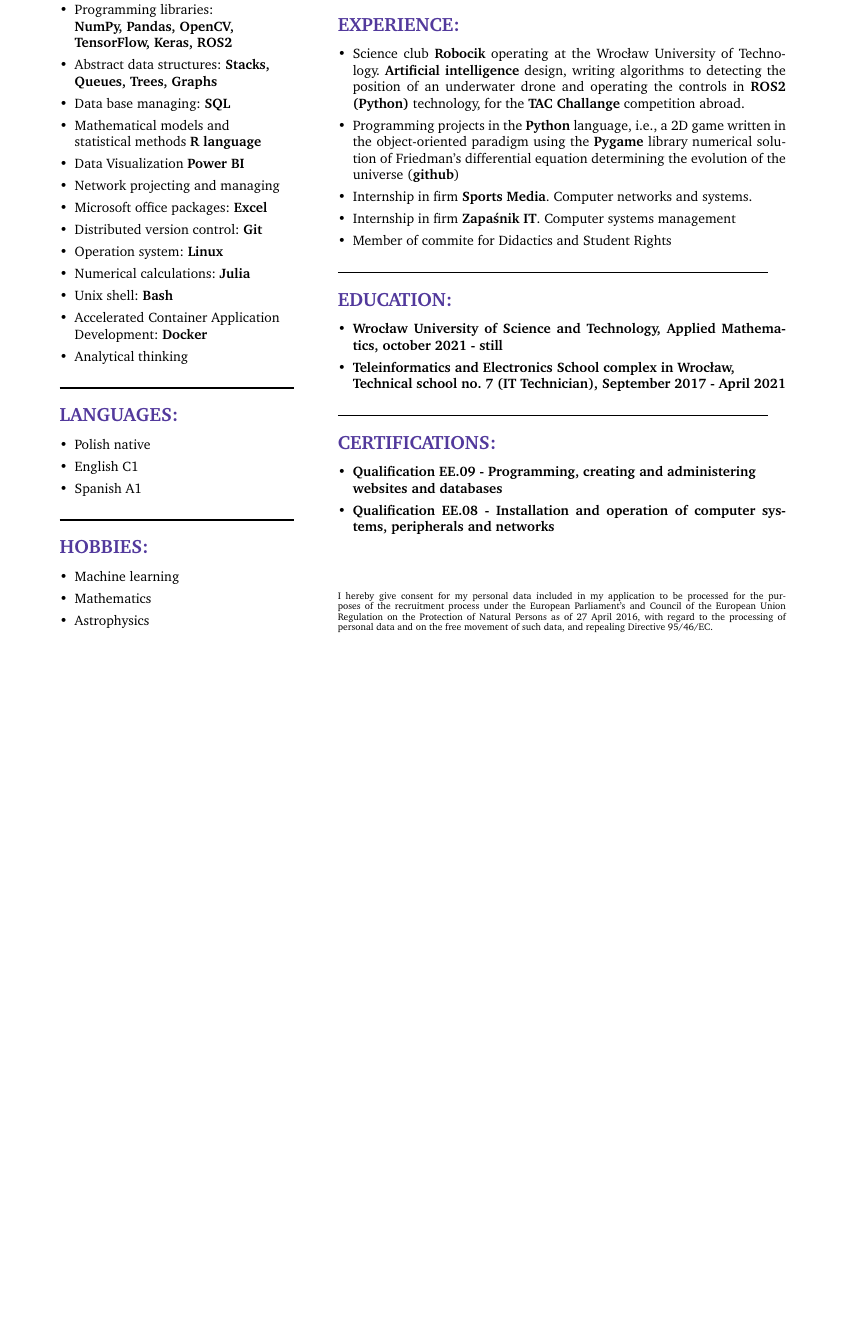
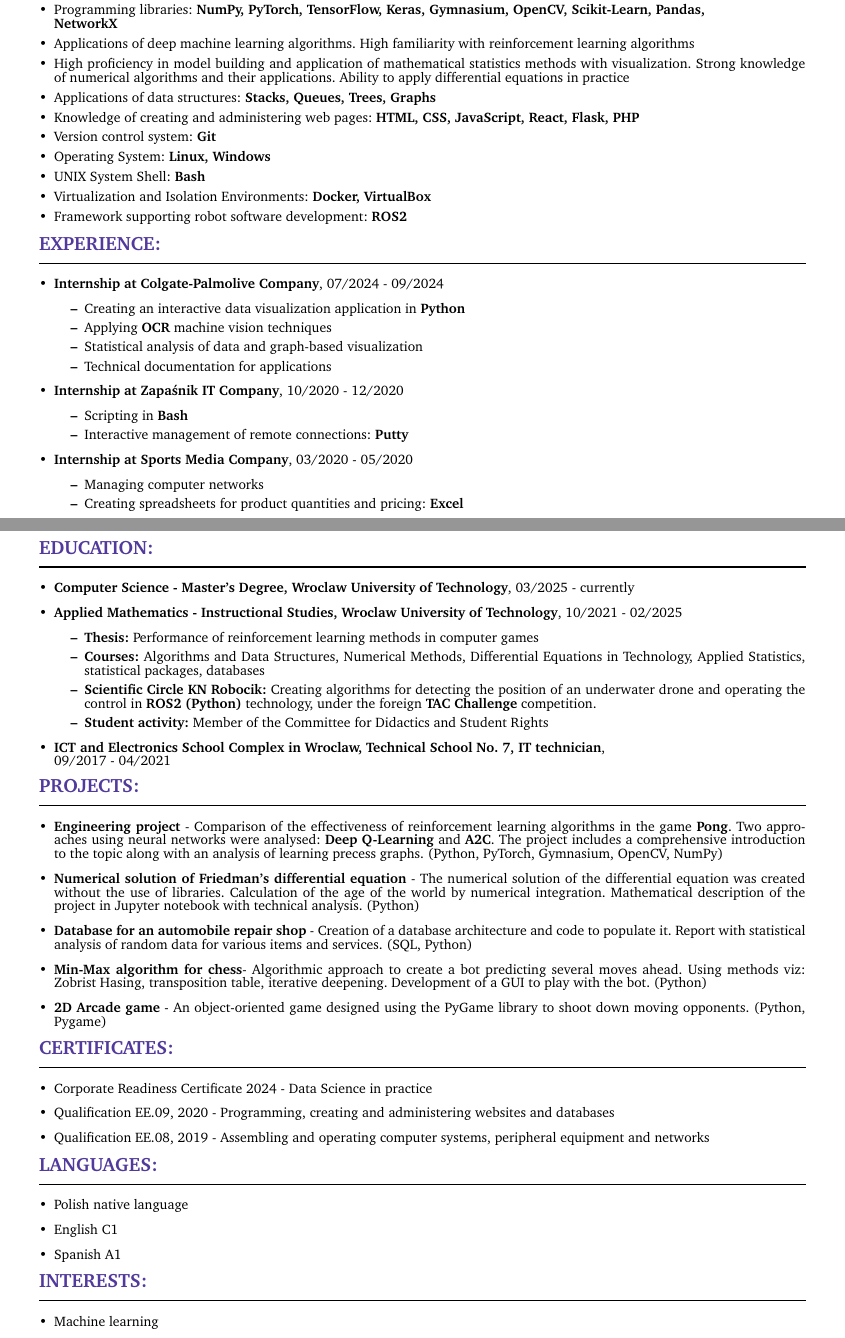
Before and after one commit to Vexus1/cv, a LaTeX CV (cv_adrian_galik_eng.tex): part of the page before the commit and two parts of pages 1 and 2 of 2 after it, the two joined at a grey line, cut so that both start at the same text, the shorter picture padded with empty space. Compiled offline with pdfLaTeX.

Commit message:
English version of cv

```diff
--- a/cv_adrian_galik_eng.tex
+++ b/cv_adrian_galik_eng.tex
@@ -1,9 +1,6 @@
 \documentclass[10pt]{article}
 \usepackage{polski}
-\usepackage[left=1cm, right=1.5cm, top=0cm, bottom=1cm]{geometry}
-\usepackage{multicol}
-% \renewcommand{\familydefault}{\sfdefault}
-\usepackage{lipsum}
+\usepackage[left=1cm, right=1cm, top=0cm, bottom=1cm]{geometry}
 \usepackage{graphicx}
 \usepackage[T1]{fontenc}
 \usepackage{charter}
@@ -33,40 +58,107 @@
+    \item Programming libraries: \textbf{NumPy, PyTorch, TensorFlow, Keras, Gymnasium, OpenCV, Scikit-Learn, Pandas, \\ NetworkX}
+    \item Applications of deep machine learning algorithms. High familiarity with reinforcement learning algorithms
+    \item High proficiency in model building and application of mathematical statistics methods with visualization. Strong knowledge of
+    numerical algorithms and their applications. Ability to apply differential equations in practice
+    \item Applications of data structures: \textbf{Stacks, Queues, Trees, Graphs}
+    \item Knowledge of creating and administering web pages: \textbf{HTML, CSS, JavaScript, React, Flask, PHP}
+    \item Version control system: \textbf{Git}
+    \item Operating System: \textbf{Linux, Windows}
+    \item UNIX System Shell: \textbf{Bash}
+    \item Virtualization and Isolation Environments: \textbf{Docker, VirtualBox}
+    \item Framework supporting robot software development: \textbf{ROS2}
+\end{itemize}
+
+% DOŚWIADCZENIE
+\noindent \fontsize{14pt}{14pt}\selectfont \textbf{\color{Violet}EXPERIENCE:}
+\fontsize{10pt}{10pt}\selectfont
+
+\noindent \longline
 \begin{itemize}[leftmargin=*]
-            \setlength{\parskip}{0pt}
-            % \setlength\itemsep{0pt}
-            \item \textbf{Python} intermediate level
-            % \item \textbf{C++} beginner level
-            \item Programming libraries: \raggedright \\ \textbf{NumPy, Pandas, OpenCV, TensorFlow, Keras, ROS2}
-            \item Abstract data structures: \textbf{Stacks, Queues, Trees, Graphs}
-            % \item Algorithmics
-            \item Data base managing: \textbf{SQL}
-            \item Mathematical models and \\ statistical methods \textbf{R language}
-            \item Data Visualization \textbf{Power BI}
-            % \item Creating and managing of \\ websites: \textbf{HTML, CSS, JavaScript, React, Flask, PHP}
-            % \item Applications of differential \\ equations
-            \item Network projecting and managing
-            \item Microsoft office packages: \textbf{Excel}
-            \item Distributed version control: \textbf{Git}
-            % \item Creating and managing of \\ websites: \textbf{HTML, CSS, JavaScript, Flask, PHP}
-            % \item Text formatting language: \textbf{LaTeX}
-            \item Operation system: \textbf{Linux}
-            \item Numerical calculations: \textbf{Julia}
-            \item Unix shell: \textbf{Bash}
-            \item Accelerated Container Application Development: \textbf{Docker}
-            \item Analytical thinking
-            % \item Team work
+    \item \textbf{Internship at Colgate-Palmolive Company}, 07/2024 - 09/2024
+    \begin{itemize}
+        \item Creating an interactive data visualization application in \textbf{Python}
+        \item Applying \textbf{OCR} machine vision techniques
+        \item Statistical analysis of data and graph-based visualization
+        \item Technical documentation for applications
     \end{itemize}
-        \rule{6cm}{1pt} \\ \\
-        \fontsize{14pt}{14pt}{\textbf{\color{Violet}LANGUAGES:}}
-        \fontsize{10pt}{10pt}
+    \item \textbf{Internship at Zapaśnik IT Company}, 10/2020 - 12/2020
+    \begin{itemize}
+        \item Scripting in \textbf{Bash}
+        \item Interactive management of remote connections: \textbf{Putty}
+    \end{itemize}
+    \item \textbf{Internship at Sports Media Company}, 03/2020 - 05/2020
+    \begin{itemize}
+        \item Managing computer networks
+        \item Creating spreadsheets for product quantities and pricing: \textbf{Excel}
+    \end{itemize}
+\end{itemize}
+
+% \rule{17cm}{1pt} \\
+% WYKSZTAŁCENIE
+\newpage
+\vspace*{10pt}
+\noindent \fontsize{14pt}{14pt}\selectfont \textbf{\color{Violet}EDUCATION:}
+\fontsize{10pt}{10pt}\selectfont
+\\
+\noindent \longline
 \begin{itemize}[leftmargin=*]
-            \setlength{\parskip}{0pt}
-            % \setlength\itemsep{0pt}
-            \item Polish native
+    \item \textbf{Computer Science - Master's Degree, Wroclaw University of Technology}, 03/2025 - currently
+    \item \textbf{Applied Mathematics - Instructional Studies, Wroclaw University of Technology}, 10/2021 - 02/2025
+    \begin{itemize}
+    \item \textbf{Thesis:} Performance of reinforcement learning methods in computer games
+    \item \textbf{Courses:} Algorithms and Data Structures, Numerical Methods, Differential Equations in Technology, Applied Statistics, statistical packages, databases
+    \item \textbf{Scientific Circle KN Robocik:} Creating algorithms for detecting the position of an underwater drone and operating the control in \textbf{ROS2 (Python)} technology, under the foreign \textbf{TAC Challenge} competition.
+    \item \textbf{Student activity:} Member of the Committee for Didactics and Student Rights
+    \end{itemize}
+    \item \textbf{ICT and Electronics School Complex in Wroclaw, Technical School No. 7, IT technician}, \\
+    09/2017 - 04/2021
+\end{itemize}
+
+% PROJEKTY
+\noindent \fontsize{14pt}{14pt}\selectfont \textbf{\color{Violet}PROJECTS:}
+\fontsize{10pt}{10pt}\selectfont
+\\
+\noindent \longline
+\begin{itemize}[leftmargin=*]
+    \item \textbf{Engineering project} - Comparison of the effectiveness of reinforcement learning algorithms in the game \textbf{Pong}.
+    Two approaches using neural networks were analysed: \textbf{Deep Q-Learning} and \textbf{A2C}.
+    The project includes a comprehensive introduction to the topic along with an analysis of learning precess graphs. (Python, PyTorch, Gymnasium, OpenCV, NumPy)
+    \item \textbf{Numerical solution of Friedman's differential equation} - The numerical solution of the differential equation
+    was created without the use of libraries. Calculation of the age of the world by numerical integration. Mathematical description of the
+    project in Jupyter notebook with technical analysis. (Python)
+    \item \textbf{Database for an automobile repair shop} - Creation of a database architecture and code to populate it.
+    Report with statistical analysis of random data for various items and services. (SQL, Python)
+    % \item \textbf{Symulacja graficzna grafów przepływowych}
+    \item \textbf{Min-Max algorithm for chess}- Algorithmic approach to create a bot predicting several moves ahead.
+    Using methods viz: Zobrist Hasing, transposition table, iterative deepening. Development of a GUI to play with the bot. (Python)
+    \item \textbf{2D Arcade game} - An object-oriented game designed using the PyGame library to shoot down moving opponents. (Python, Pygame)
+\end{itemize}
+
+% CERTYFIKATY
+\noindent \fontsize{14pt}{14pt}\selectfont \textbf{\color{Violet}CERTIFICATES:}
+\fontsize{10pt}{10pt}\selectfont
+\\
+\noindent \longline
+\begin{itemize}[leftmargin=*]
+    \item Corporate Readiness Certificate 2024 - Data Science in practice
+    \item Qualification EE.09, 2020 - Programming, creating and administering websites and databases
+    \item Qualification EE.08, 2019 - Assembling and operating computer systems, peripheral equipment and networks
+\end{itemize}
+
+% JĘZYKI
+\noindent \fontsize{14pt}{14pt}\selectfont \textbf{\color{Violet}LANGUAGES:}
+\fontsize{10pt}{10pt}\selectfont
+\\
+\noindent \longline
+\begin{itemize}[leftmargin=*]
+    \item Polish native language
     \item English C1
     \item Spanish A1
 \end{itemize}
-        \rule{6cm}{1pt} \\ \\
-        \fontsize{14pt}{14pt}{\textbf{\color{Violet}HOBBIES:}}
-        \fontsize{10pt}{10pt}
+
+% ZAINTERESOWANIA
+\noindent \fontsize{14pt}{14pt}\selectfont \textbf{\color{Violet}INTERESTS:}
+\fontsize{10pt}{10pt}\selectfont
+\\
+\noindent \longline
 \begin{itemize}[leftmargin=*]
-            \setlength{\parskip}{0pt}
@@ -90,49 +169,2 @@
-        \rule{11cm}{1pt} \\ \\
-        \fontsize{14pt}{14pt}{\textbf{\color{Violet}EXPERIENCE:}}
-        \fontsize{10pt}{10pt}
-        \begin{itemize}[leftmargin=*]
-            \setlength{\parskip}{0pt}
-            % \setlength\itemsep{0pt}
-            % \item Internship in firm \textbf{Sports Media}. Network and computer systems
-            \item Science club \textbf{Robocik} operating at the Wrocław University of Technology.
-            \textbf{Artificial intelligence} design, writing algorithms to
-            detecting the position of an underwater drone and operating the controls in
-            \textbf{ROS2 (Python)} technology, for the \textbf{TAC Challange} competition abroad.
-            %  Preparation, development and validation of automated tests of
-            % functionalities run during the preparation of the drone for swimming (\textbf{Python OpenCV})
-            \item Programming projects in the \textbf{Python} language, i.e., a 2D game written
-            in the object-oriented paradigm using the \textbf{Pygame} library
-            numerical solution of Friedman's differential equation
-            determining the evolution of the universe (\textbf{github})
-            \item Internship in firm \textbf{Sports Media}. Computer networks and systems.
-            \item Internship in firm \textbf{Zapaśnik IT}. Computer systems management
-            \item Member of commite for Didactics and Student Rights
-        \end{itemize}
-        \rule{11cm}{1pt} \\ \\
-        \fontsize{14pt}{14pt}{\textbf{\color{Violet}EDUCATION:}}
-        \fontsize{10pt}{10pt}
-        \begin{itemize}[leftmargin=*]
-            \setlength{\parskip}{0pt}
-            % \setlength\itemsep{0pt}
-            \item \textbf{Wrocław University of Science and Technology, Applied Mathematics, october 2021 - still}
-            \item \textbf{Teleinformatics and Electronics School complex in Wrocław, \\ Technical school no. 7 (IT Technician), September 2017 - April 2021}
-        \end{itemize}
-        \rule{11cm}{1pt} \\ \\
-        \fontsize{14pt}{14pt}{\textbf{\color{Violet}CERTIFICATIONS:}}
-        \fontsize{10pt}{10pt}
-        \begin{itemize}[leftmargin=*]
-            \setlength{\parskip}{0pt}
-            % \setlength\itemsep{0pt}
-            \item \textbf{Qualification EE.09 - Programming, creating and administering \\ websites and databases}
-            \item \textbf{Qualification EE.08 - Installation and operation of computer systems, peripherals and networks}
-        \end{itemize}
-        \rule{0pt}{0pt} \\ \\ \\ \\ \\ \\ \\
-        \fontsize{7pt}{5pt}\selectfont
-        I hereby give consent for my personal data included in my application to be processed for
-        the purposes of the recruitment process under the European Parliament's and Council of the
-        European Union Regulation on the Protection of Natural Persons as of 27 April 2016, with
-        regard to the processing of personal data and on the free movement of such data, and repealing
-        Directive 95/46/EC.
-    \end{minipage}
 
 \end{document}
```
Also changed, not shown: cv_adrian_galik.tex (+5 -7 lines), cv_adrian_galik_old.tex (deleted, +0 -178 lines), banner4.jpg (deleted), bannertak.jpg (deleted), benger.jpg (deleted), benger_eng.jpg (deleted), cv_adrian_galik.pdf, cv_adrian_galik_eng.pdf, cv_adrian_galik_old.pdf (deleted), cv_adrian_galik_eng.tex (71 more changed lines), 14 other files. Lines whose indentation alone changed are shown as unchanged.
